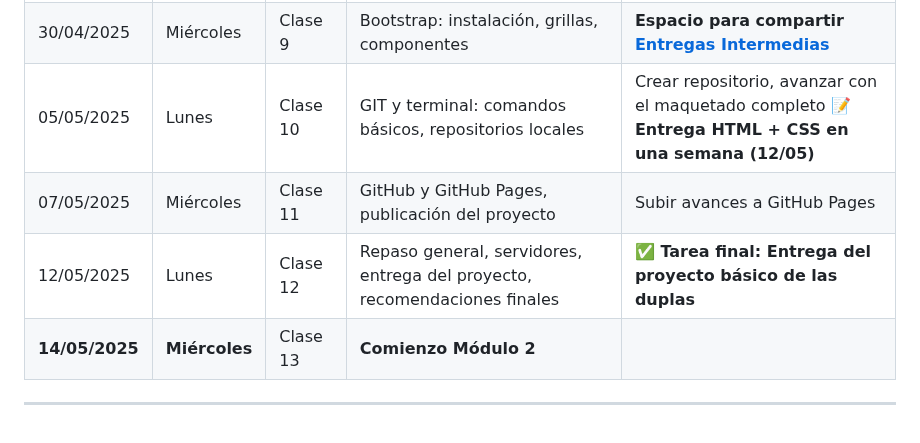
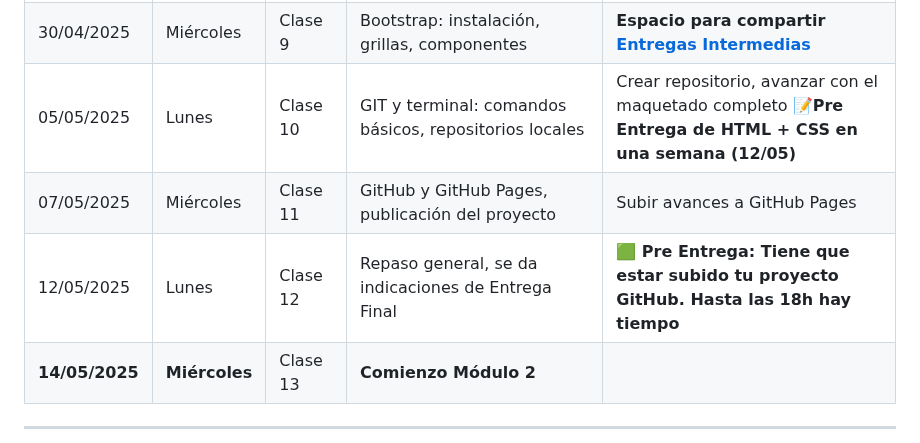
Before and after one commit to Florchu94/FlorenciaCejas, a Markdown page: readme.md, the part around the change. Rendered like a GitHub page.

```diff
--- a/readme.md
+++ b/readme.md
@@ -55,9 +55,9 @@ El cronograma con fechas de clases, entregas y temas se irá actualizando semana
 | 23/04/2025  | Miércoles | Clase 7  | Flexbox, propiedades padre e hijos, Froggy, aplicación en proyecto                       | Se define la [pre-entrega](https://campus.educalabs.org/pluginfile.php/393707/mod_resource/content/2/Clase%207_%20Flexbox.pdf)                               |
 | 28/04/2025  | Lunes     | Clase 8  | Grid layout, responsive con grid                                                         | Agregar grid al proyecto (no requerido para pre-entrega)    |
 | 30/04/2025  | Miércoles | Clase 9  | Bootstrap: instalación, grillas, componentes                                             | **Espacio para compartir [Entregas Intermedias](https://campus.educalabs.org/pluginfile.php/415302/mod_resource/content/1/PPT%20Clase%209-Bootstrap%20-%20frontend%202025.pptx.pdf)**                         |
-| 05/05/2025  | Lunes     | Clase 10 | GIT y terminal: comandos básicos, repositorios locales                                   | Crear repositorio, avanzar con el maquetado completo     **📝Entrega HTML + CSS en una semana (12/05)**    |
+| 05/05/2025  | Lunes     | Clase 10 | GIT y terminal: comandos básicos, repositorios locales                                   | Crear repositorio, avanzar con el maquetado completo     **📝Pre Entrega de HTML + CSS en una semana (12/05)**    |
 | 07/05/2025  | Miércoles | Clase 11 | GitHub y GitHub Pages, publicación del proyecto                                          | Subir avances a GitHub Pages                                |
-| 12/05/2025  | Lunes     | Clase 12 | Repaso general, servidores, entrega del proyecto, recomendaciones finales           | **✅ Tarea final: Entrega del proyecto básico de las duplas** |
+| 12/05/2025  | Lunes     | Clase 12 | Repaso general, se da indicaciones de Entrega Final         | **🟩 Pre Entrega: Tiene que estar subido tu proyecto GitHub. Hasta las 18h hay tiempo** |
 | **14/05/2025** | **Miércoles** | Clase 13        | **Comienzo Módulo 2**                                               |                                            |
 
 ---
```
